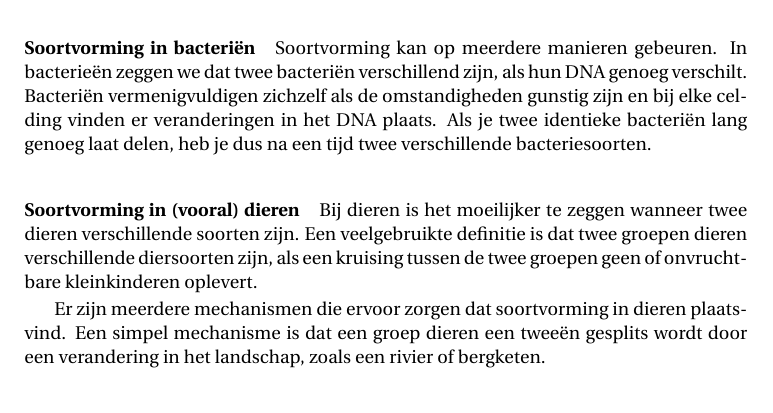
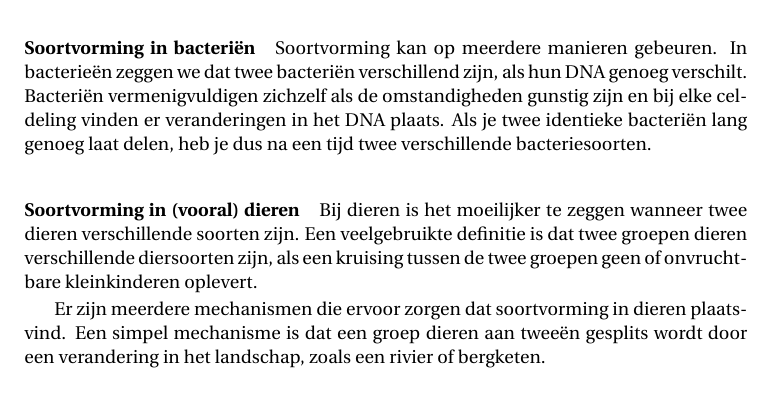
Before and after one commit to richelbilderbeek/thesis_samenvatting, a LaTeX thesis (samenvatting_header.tex, which reads samenvatting.tex): part of page 3 of 5, cut so that both start at the same text. Compiled offline with pdfLaTeX.

Commit message:
Spelling gefixt, dank Elles

```diff
--- a/samenvatting.tex
+++ b/samenvatting.tex
@@ -21,7 +21,7 @@ Het proces dat hiervoor zorgt, noemen we soortvorming.
 Soortvorming kan op meerdere manieren gebeuren.
 In bacterieën zeggen we dat twee bacteriën verschillend zijn,
 als hun DNA genoeg verschilt. Bacteriën vermenigvuldigen zichzelf
-als de omstandigheden gunstig zijn en bij elke celding vinden
+als de omstandigheden gunstig zijn en bij elke celdeling vinden
 er veranderingen in het DNA plaats. Als je twee identieke bacteriën
 lang genoeg laat delen, heb je dus na een tijd twee verschillende
 bacteriesoorten.
@@ -35,7 +35,7 @@ tussen de twee groepen geen of onvruchtbare kleinkinderen oplevert.
 
 Er zijn meerdere mechanismen die ervoor zorgen
 dat soortvorming in dieren plaatsvind.
-Een simpel mechanisme is dat een groep dieren een tweeën gesplits
+Een simpel mechanisme is dat een groep dieren aan tweeën gesplits
 wordt door een verandering in het landschap,
 zoals een rivier of bergketen.
 
```
